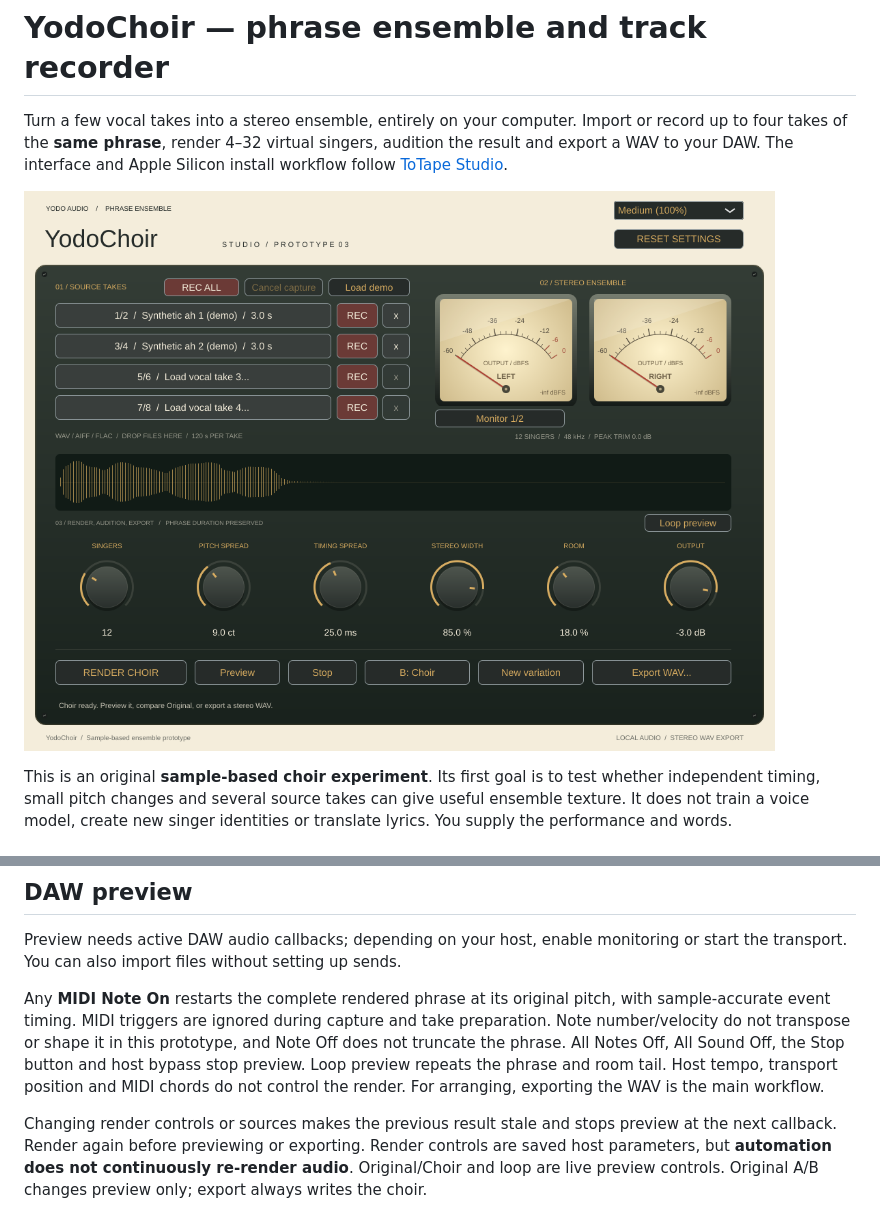
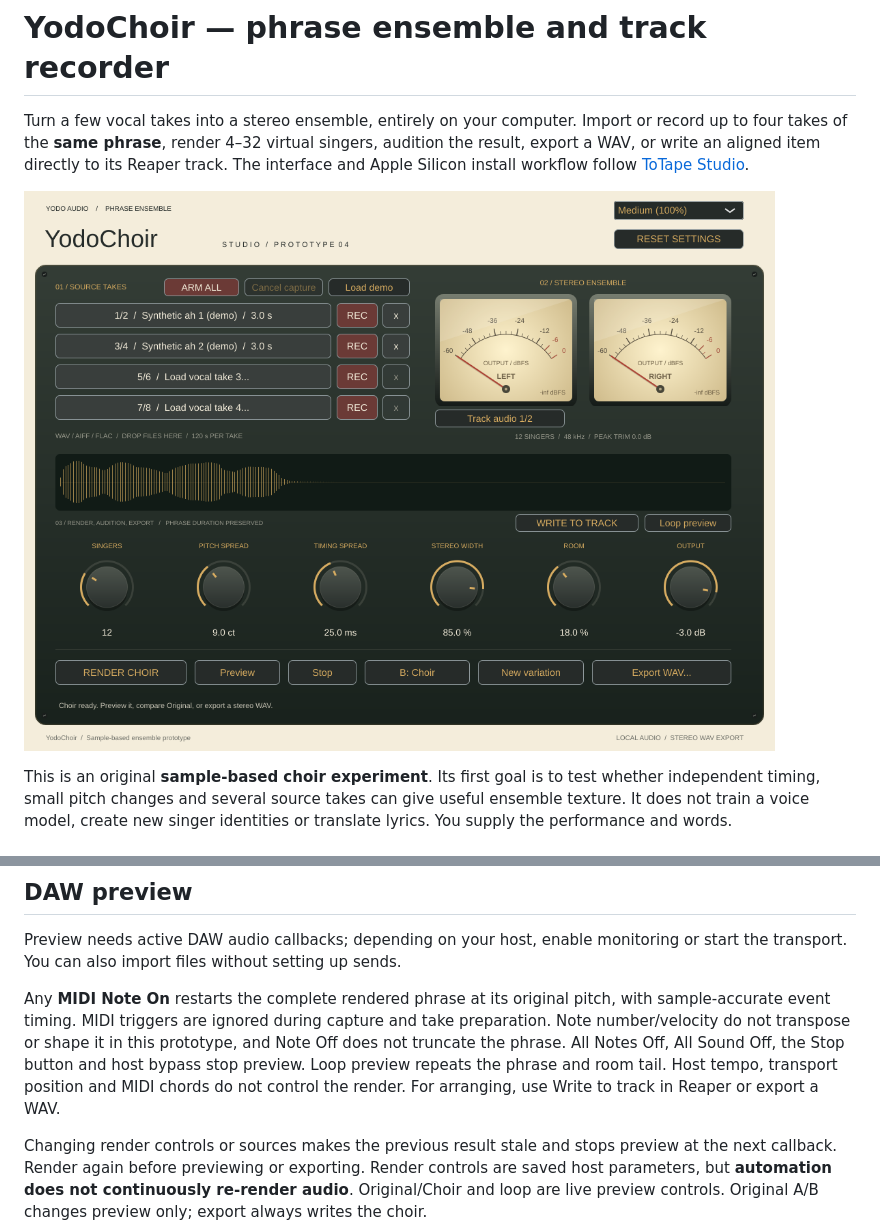
Before and after one commit to johandoornenbal/yodochoir, a Markdown page: README.md, 2 parts joined by grey strips. GitHub-like rendering; pictures changed too: docs/ui-preview.png.

```diff
--- a/README.md
+++ b/README.md
@@ -2,7 +2,7 @@
 
 Turn a few vocal takes into a stereo ensemble, entirely on your computer.
 Import or record up to four takes of the **same phrase**, render 4–32 virtual singers,
-audition the result and export a WAV to your DAW. The interface and Apple Silicon
+audition the result, export a WAV, or write an aligned item directly to its Reaper track. The interface and Apple Silicon
 install workflow follow [ToTape Studio](https://github.com/johandoornenbal/tape).
 
 ![YodoChoir native editor](docs/ui-preview.png)
@@ -134,7 +171,7 @@ Note number/velocity do not transpose or shape
 it in this prototype, and Note Off does not truncate the phrase. All Notes Off,
 All Sound Off, the Stop button and host bypass stop preview. Loop preview repeats
 the phrase and room tail. Host tempo, transport position and MIDI chords do not
-control the render. For arranging, exporting the WAV is the main workflow.
+control the render. For arranging, use Write to track in Reaper or export a WAV.
 
 Changing render controls or sources makes the previous result stale and stops
 preview at the next callback. Render again before previewing or exporting. Render
```
Also changed, not shown: other parts of README.md (+63 -18 lines), THIRD_PARTY.md (+8 -0 lines), docs/ui-armed.png (added), docs/ui-recording.png, 11 other files.
